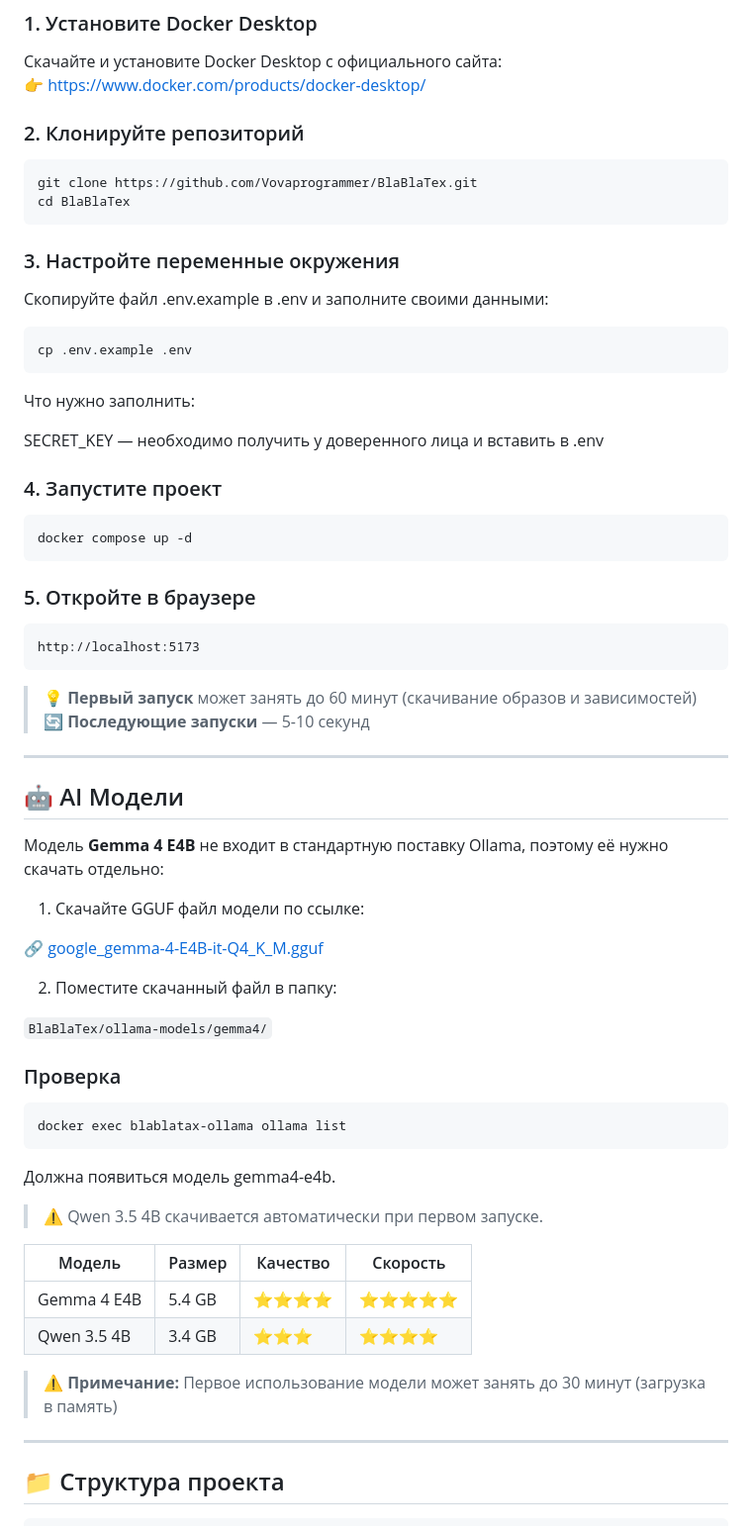
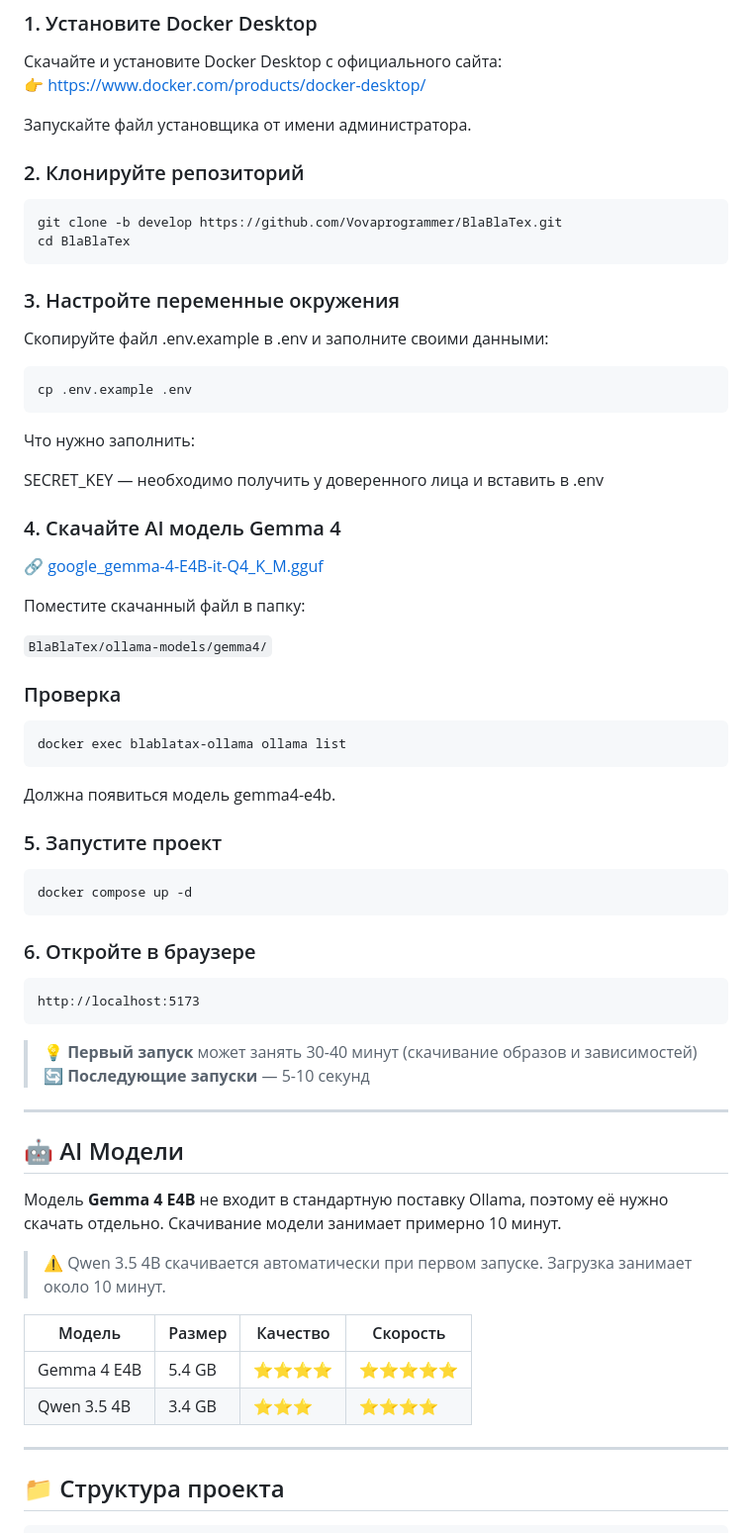
Before and after one commit to Vovaprogrammer/BlaBlaTex, a Markdown page: README.md, the part around one of its changes. Shown at 99% size. Drawn GitHub-style.

Commit message:
update README файл

````diff
--- a/README.md
+++ b/README.md
@@ -38,10 +38,12 @@ BlaBlaTex — это современный онлайн-редактор LaTeX,
 Скачайте и установите Docker Desktop с официального сайта:
 👉 https://www.docker.com/products/docker-desktop/
 
+Запускайте файл установщика от имени администратора.
+
 ### 2. Клонируйте репозиторий
 
 ```bash
-git clone https://github.com/Vovaprogrammer/BlaBlaTex.git
+git clone -b develop https://github.com/Vovaprogrammer/BlaBlaTex.git
 cd BlaBlaTex
 ```
 
@@ -57,32 +59,11 @@ cp .env.example .env
 
 SECRET_KEY — необходимо получить у доверенного лица и вставить в .env
 
-### 4. Запустите проект
+### 4. Скачайте AI модель Gemma 4
 
-```bash
-docker compose up -d
-```
+🔗 [google_gemma-4-E4B-it-Q4_K_M.gguf](https://huggingface.co/bartowski/google_gemma-4-E4B-it-GGUF/resolve/main/google_gemma-4-E4B-it-Q4_K_M.gguf)
 
-### 5. Откройте в браузере
-
-```
-http://localhost:5173
-```
-
-> 💡 **Первый запуск** может занять до 60 минут (скачивание образов и зависимостей)
-> 🔄 **Последующие запуски** — 5-10 секунд
-
----
-
-## 🤖 AI Модели
-
-Модель **Gemma 4 E4B** не входит в стандартную поставку Ollama, поэтому её нужно скачать отдельно:
-
-1. Скачайте GGUF файл модели по ссылке:
-
-🔗 [google_gemma-4-E4B-it-Q4_K_M.gguf](https://huggingface.co/bartowski/google_gemma-4-E4B-it-GGUF/blob/main/google_gemma-4-E4B-it-Q4_K_M.gguf)
-
-2. Поместите скачанный файл в папку:
+Поместите скачанный файл в папку:
 
 `BlaBlaTex/ollama-models/gemma4/`
 
@@ -94,14 +75,33 @@ docker exec blablatax-ollama ollama list
 
 Должна появиться модель gemma4-e4b.
 
-> ⚠️ Qwen 3.5 4B скачивается автоматически при первом запуске.
+### 5. Запустите проект
+
+```bash
+docker compose up -d
+```
+
+### 6. Откройте в браузере
+
+```
+http://localhost:5173
+```
+
+> 💡 **Первый запуск** может занять 30-40 минут (скачивание образов и зависимостей)
+> 🔄 **Последующие запуски** — 5-10 секунд
+
+---
+
+## 🤖 AI Модели
+
+Модель **Gemma 4 E4B** не входит в стандартную поставку Ollama, поэтому её нужно скачать отдельно. Скачивание модели занимает примерно 10 минут.
+
+> ⚠️ Qwen 3.5 4B скачивается автоматически при первом запуске. Загрузка занимает около 10 минут.
 
 | Модель | Размер | Качество | Скорость |
 |--------|--------|----------|----------|
 | Gemma 4 E4B | 5.4 GB | ⭐⭐⭐⭐ | ⭐⭐⭐⭐⭐ |
 | Qwen 3.5 4B | 3.4 GB | ⭐⭐⭐ | ⭐⭐⭐⭐ |
-
-> ⚠️ **Примечание:** Первое использование модели может занять до 30 минут (загрузка в память)
 
 ---
 
````
Also changed, not shown: other parts of README.md (+3 -0 lines), backend/README.md (deleted).
